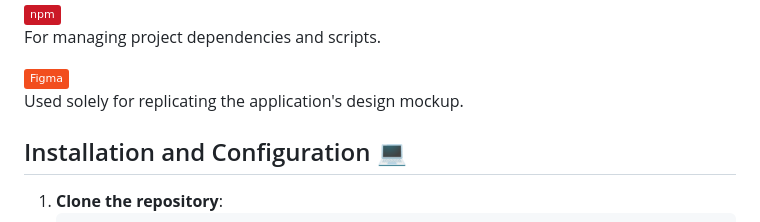
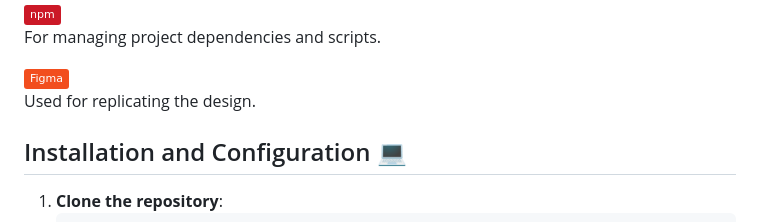
Before and after one commit to mariuszmmm/personal-homepage, a Markdown page: README.md, the part around one of its changes. Drawn GitHub-style; badges without logos.

```diff
--- a/README.md
+++ b/README.md
@@ -50,7 +50,7 @@ For making HTTP requests to external APIs.
 For managing project dependencies and scripts.
 
 ![Figma](https://img.shields.io/badge/Figma-F24E1E?logo=figma&labelColor=353535)
-Used solely for replicating the application's design mockup.
+Used for replicating the design.
 
 ## Installation and Configuration 💻
 
```
Also changed, not shown: other parts of README.md (+1 -1 lines).
